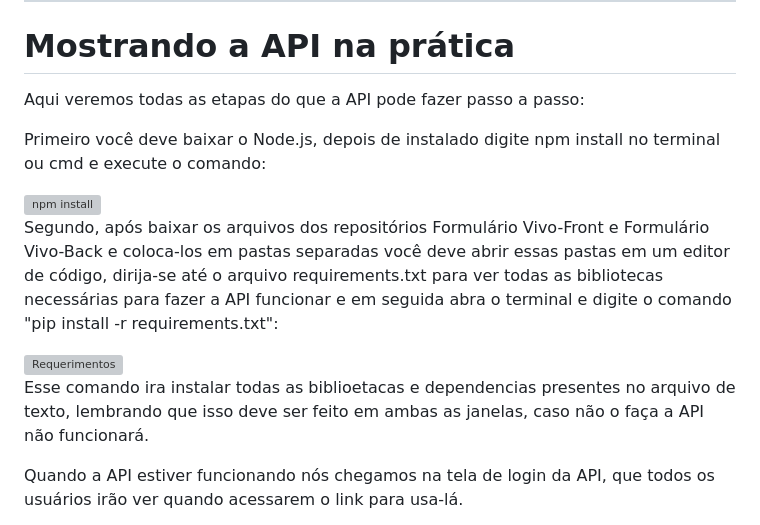
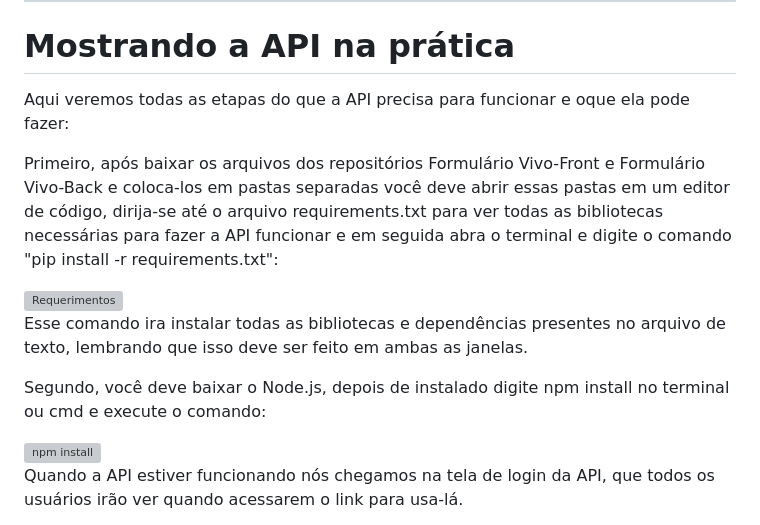
Before and after one commit to Robdev01/Formulario-Vivo-Back, a Markdown page: README.md, the part around the change. Drawn GitHub-style; grey boxes are pictures that could not be loaded.

```diff
--- a/README.md
+++ b/README.md
@@ -130,17 +130,18 @@ Essa definição conecta com o banco de dados e verifica se o login usado existe
 _____________________________________________________________________________________________________________
 
 # Mostrando a API na prática
-Aqui veremos todas as etapas do que a API pode fazer passo a passo:
+Aqui veremos todas as etapas do que a API precisa para funcionar e oque ela pode fazer:
 
-Primeiro você deve baixar o Node.js, depois de instalado digite npm install no terminal ou cmd e execute o comando:
+Primeiro, após baixar os arquivos dos repositórios Formulário Vivo-Front e Formulário Vivo-Back e coloca-los em pastas separadas você deve abrir essas pastas em um editor de código, dirija-se até o arquivo requirements.txt para ver todas as bibliotecas necessárias para fazer a API funcionar e em seguida abra o terminal e digite o comando "pip install -r requirements.txt":
+
+<img src ="https://github.com/LucasPS23/Formulario-Vivo-Back/blob/main/Imagens_API/Requirements.png" alt="Requerimentos">
+
+Esse comando ira instalar todas as bibliotecas e dependências presentes no arquivo de texto, lembrando que isso deve ser feito em ambas as janelas.
+
+Segundo, você deve baixar o Node.js, depois de instalado digite npm install no terminal ou cmd e execute o comando:
 
 <img src="https://github.com/LucasPS23/Formulario-Vivo-Back/blob/main/Imagens_API/npm%20install.png" alt="npm install">
 
-Segundo, após baixar os arquivos dos repositórios Formulário Vivo-Front e Formulário Vivo-Back e coloca-los em pastas separadas você deve abrir essas pastas em um editor de código, dirija-se até o arquivo requirements.txt para ver todas as bibliotecas necessárias para fazer a API funcionar e em seguida abra o terminal e digite o comando "pip install -r requirements.txt":
-
-<img src ="https://github.com/LucasPS23/Formulario-Vivo-Back/blob/main/Imagens_API/Requirements.png" alt="Requerimentos">
-
-Esse comando ira instalar todas as biblioetacas e dependencias presentes no arquivo de texto, lembrando que isso deve ser feito em ambas as janelas, caso não o faça a API não funcionará.
 
 Quando a API estiver funcionando nós chegamos na tela de login da API, que todos os usuários irão ver quando acessarem o link para usa-lá.
 
```
